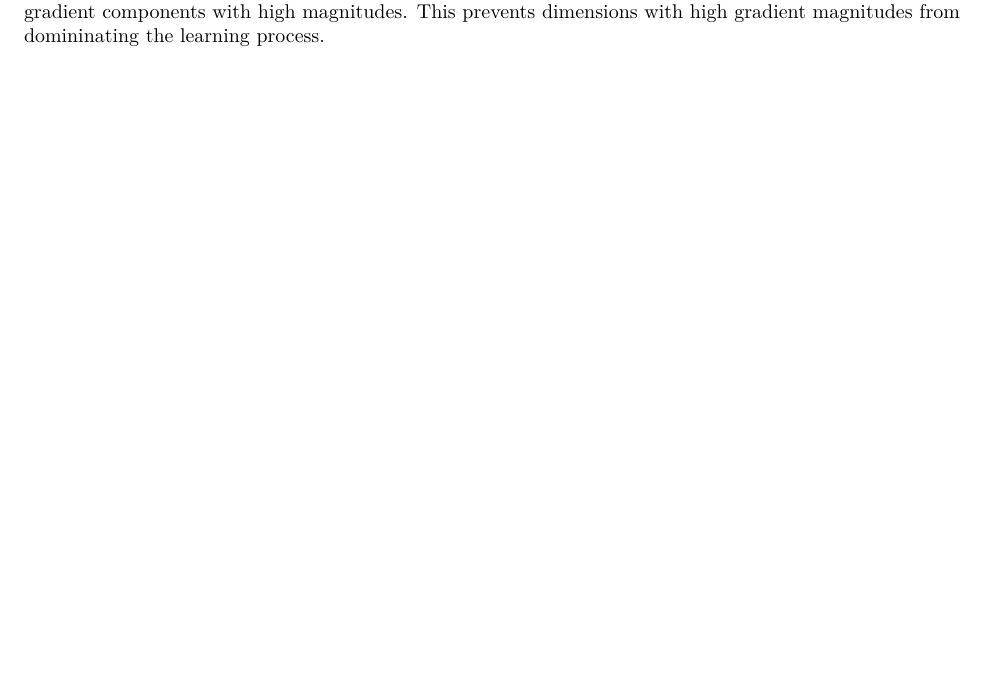
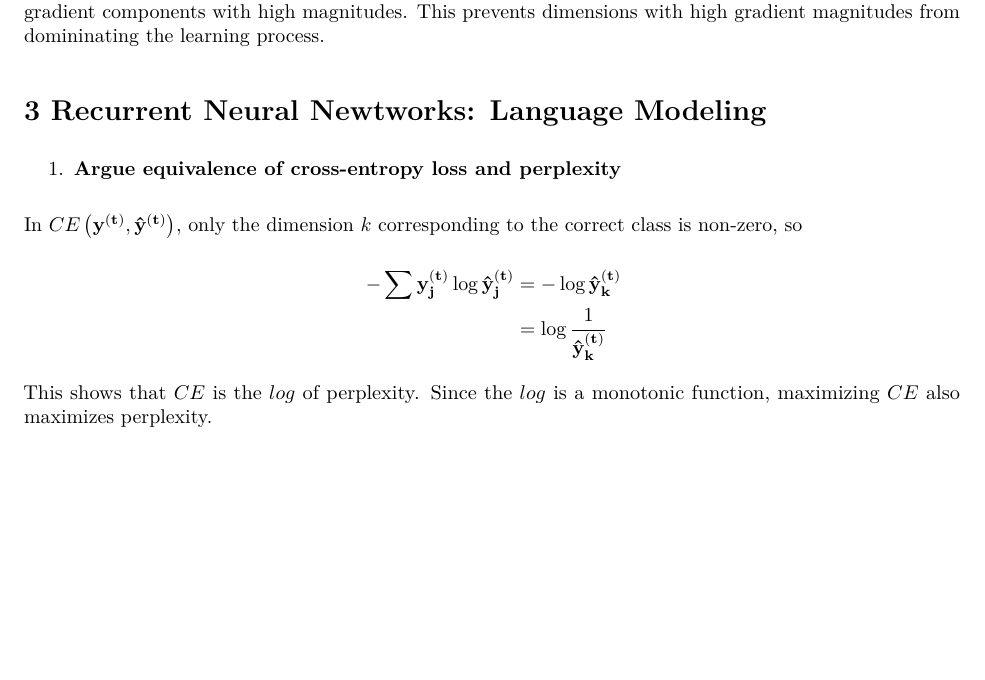
Before and after one commit to claytonm/cs224n, an R Markdown document (assignment2/assignment_2_solutions.Rmd): part of page 2 of 2, cut so that both start at the same text, the shorter picture padded with empty space. The pictures show the output file assignment2/assignment_2_solutions.pdf that the author committed with the source.

Commit message:
Started Problem 3, Problem Set 2

```diff
--- a/assignment2/assignment_2_solutions.Rmd
+++ b/assignment2/assignment_2_solutions.Rmd
@@ -71,3 +71,22 @@ $$\gamma = \frac{1}{1-p_{drop}}$$.
 7.1. By setting the update parameters to be the (weighted) average of the gradients at the current step, plus the rolling average of the gradients at all previous steps, Adam reduces the influence of the latest gradient values on the update. This slows down the learning rate as training proceeds, thus reducing variation in later trainig epochs.
 
 7.2. Dividing by the rolling average of the magnitude of the gradient has the effect of reducing the impact of gradient components with high magnitudes. This prevents dimensions with high gradient magnitudes from domininating the learning process.
+
+# 3 Recurrent Neural Newtworks: Language Modeling
+
+1. **Argue equivalence of cross-entropy loss and perplexity**
+
+In $CE\left( \bf{y}^{(t)}, \bf{\hat{y}^{(t)}}\right)$, only the dimension $k$ corresponding to the correct class is non-zero, so
+
+$$
+\begin{aligned}
+    -\sum \bf{y}_{j}^{(t)} \log{\bf{\hat{y}}_{j}^{(t)}} &= -\log\bf{\hat{y}}_{k}^{(t)} \\
+    &= \log \frac{1}{\bf{\hat{y}}_{k}^{(t)}}
+\end{aligned}
+$$
+
+This shows that $CE$ is the $log$ of perplexity. Since the $log$ is a monotonic function, maximizing $CE$ also maximizes perplexity.
+
+With a vocabulary of size 10,000 and random guessin, perplexity would be $\frac{1}(10,000)$ and cross-entropy would be $\log \frac{1}{10,000}.
+
+2.
```
Also changed, not shown: assignment2/assignment_2_solutions.pdf.
